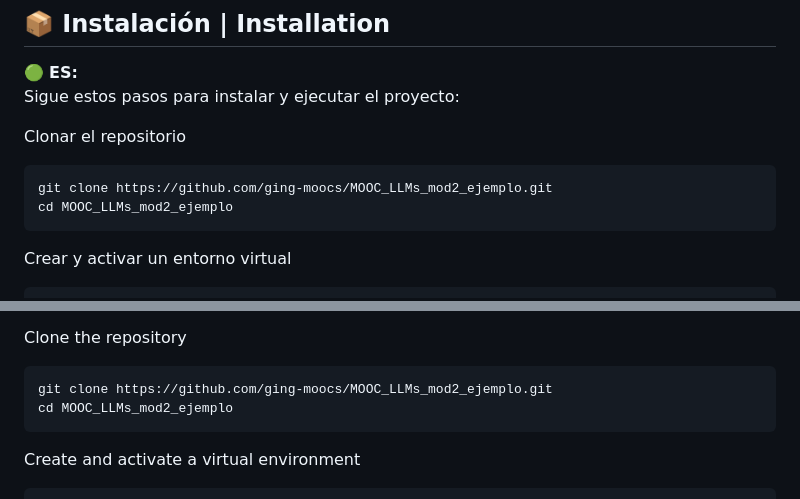
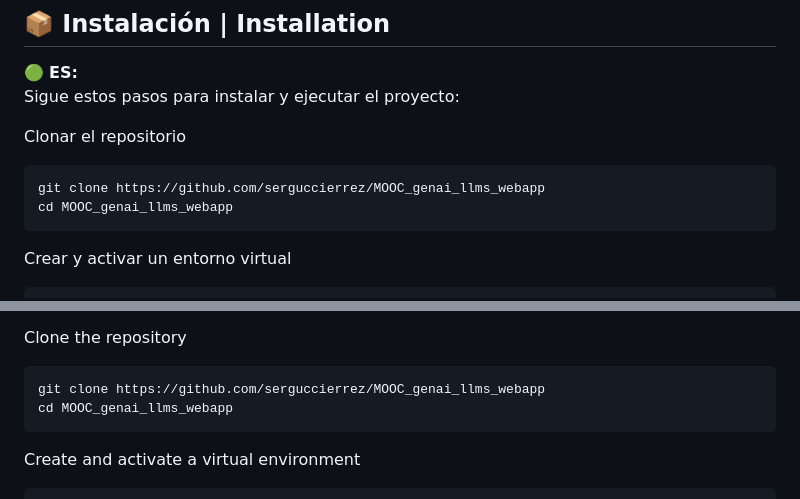
Before and after one commit to serguccierrez/MOOC_genai_llms_webapp, a Markdown page: README.md, 2 parts joined by grey strips. Drawn GitHub-style.

````diff
--- a/README.md
+++ b/README.md
@@ -48,8 +48,8 @@ Sigue estos pasos para instalar y ejecutar el proyecto:
 
 Clonar el repositorio
 ```bash
-git clone https://github.com/ging-moocs/MOOC_LLMs_mod2_ejemplo.git
-cd MOOC_LLMs_mod2_ejemplo
+git clone https://github.com/serguccierrez/MOOC_genai_llms_webapp
+cd MOOC_genai_llms_webapp
 ```
 Crear y activar un entorno virtual
 ```bash
@@ -74,8 +74,8 @@ Follow these steps to install and run the project:
 
 Clone the repository
 ```bash
-git clone https://github.com/ging-moocs/MOOC_LLMs_mod2_ejemplo.git
-cd MOOC_LLMs_mod2_ejemplo
+git clone https://github.com/serguccierrez/MOOC_genai_llms_webapp
+cd MOOC_genai_llms_webapp
 ```
 Create and activate a virtual environment
 ```bash
````
